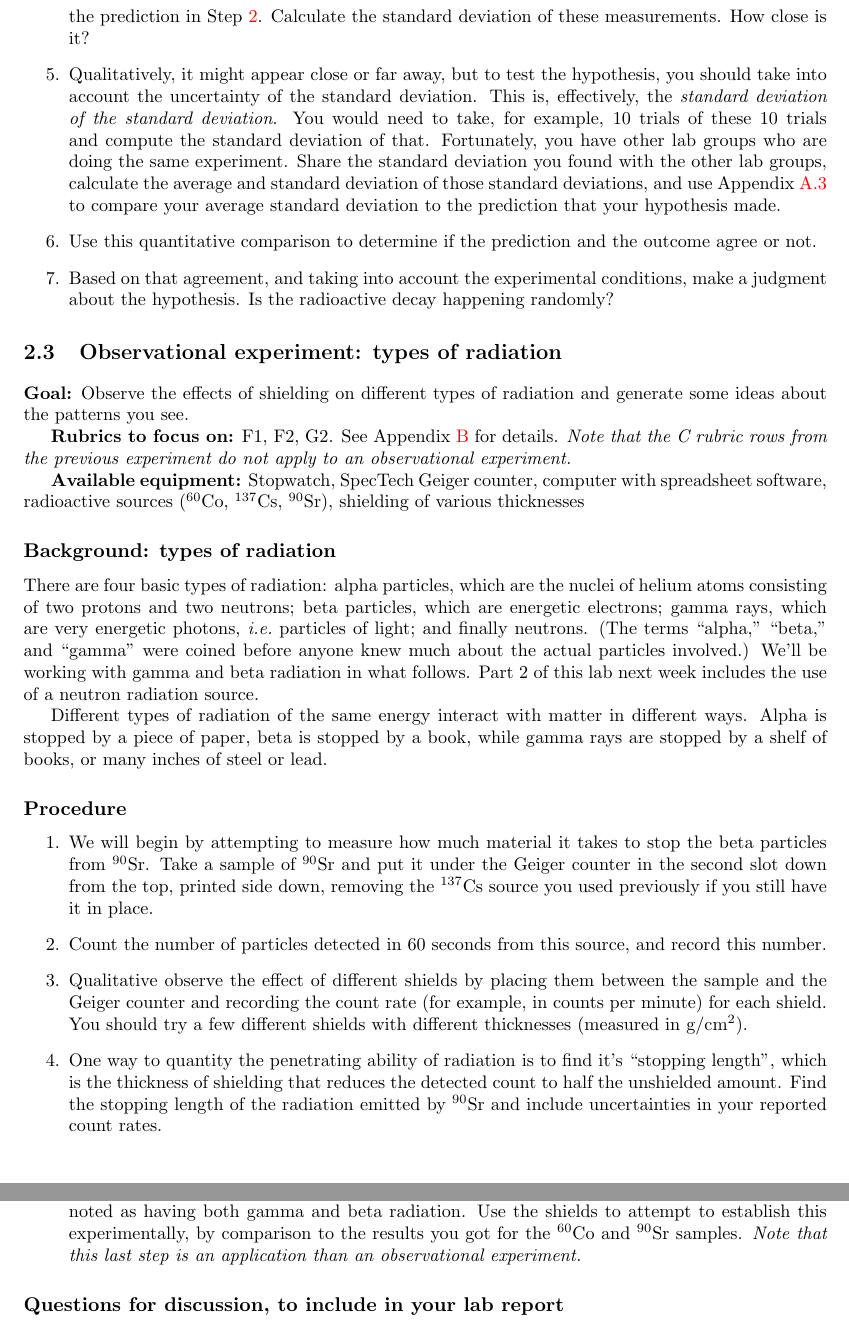
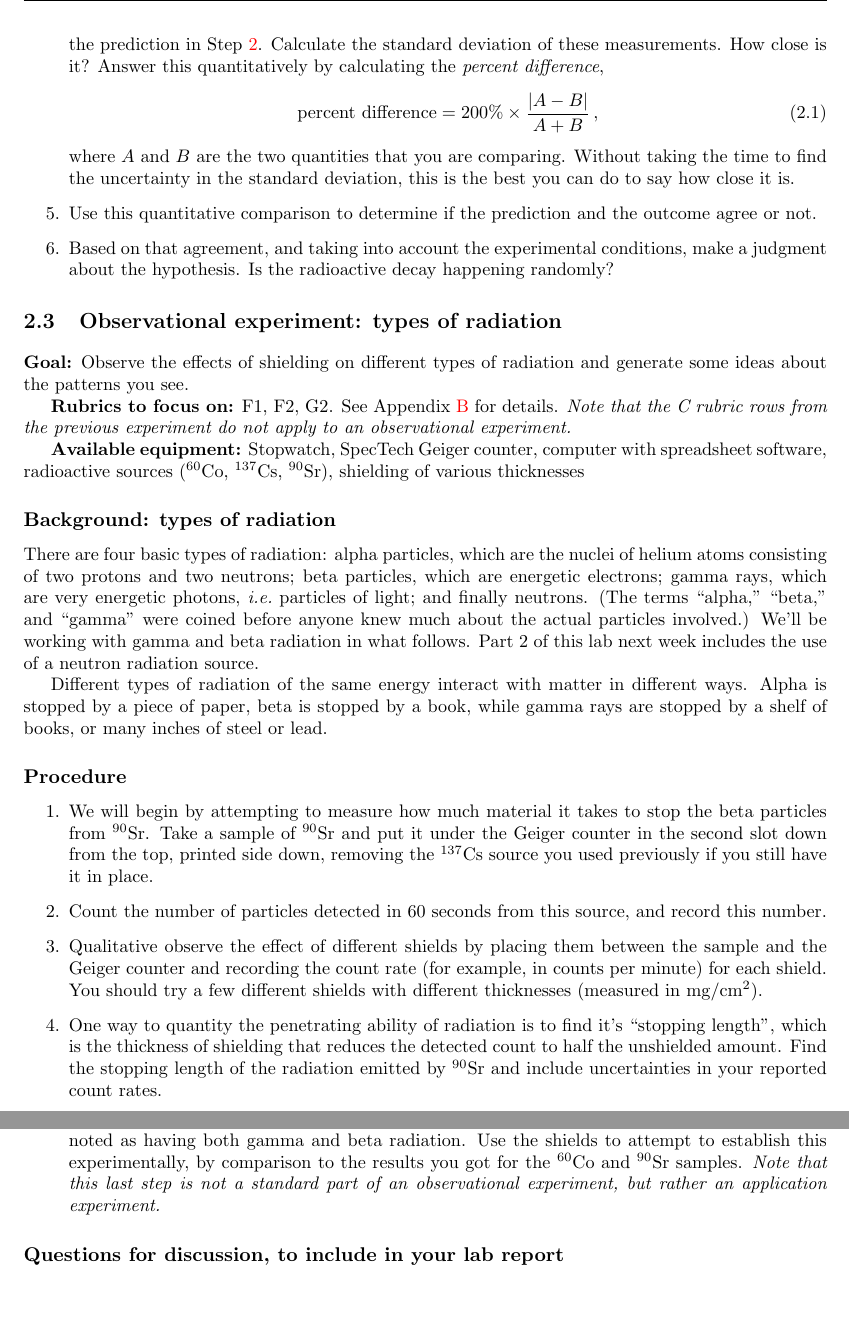
Before and after one commit to bwbarker2/uchi-astro-lab-manuals, a LaTeX thesis (phsc12600-201804-lab-manual.tex, which reads radioactivity-1/lab.tex): two parts of pages 17 and 18 of 35, joined at a grey line, cut so that both start at the same text, the shorter picture padded with empty space. Compiled offline with pdfLaTeX.

Commit message:
Small edits to Radioactivity Part 1.

```diff
--- a/radioactivity-1/lab.tex
+++ b/radioactivity-1/lab.tex
@@ -117,8 +117,12 @@ $\sqrt{N}$.
 	\end{enumerate}
 
-	\item \textbf{Analysis.} Note that the count rate is not identical in each trial, even though you accounted for the different measurement durations. Let's see how far away the standard deviation here is from the prediction in Step~\ref{rad1:step:predict-random}. Calculate the standard deviation of these measurements. How close is it?
+	\item \textbf{Analysis.} Note that the count rate is not identical in each trial, even though you accounted for the different measurement durations. Let's see how far away the standard deviation here is from the prediction in Step~\ref{rad1:step:predict-random}. Calculate the standard deviation of these measurements. How close is it? Answer this quantitatively by calculating the \textit{percent difference},
+	\begin{equation}
+	 \textrm{percent difference} = 200\% \times \frac{\abs{A - B}}{A+B} \,,
+	\end{equation}
+	where $A$ and $B$ are the two quantities that you are comparing. Without taking the time to find the uncertainty in the standard deviation, this is the best you can do to say how close it is.
 
-	\item Qualitatively, it might appear close or far away, but to test the hypothesis, you should take into account the uncertainty of the standard deviation. This is, effectively, the \textit{standard deviation of the standard deviation}. You would need to take, for example, 10 trials of these 10 trials and compute the standard deviation of that. Fortunately, you have other lab groups who are doing the same experiment. Share the standard deviation you found with the other lab groups, calculate the average and standard deviation of those standard deviations, and use Appendix~\ref{unc:sec:comparing} to compare your average standard deviation to the prediction that your hypothesis made.
+%	\item Qualitatively, it might appear close or far away, but to test the hypothesis, you should take into account the uncertainty of the standard deviation. This is, effectively, the \textit{standard deviation of the standard deviation}. You would need to take, for example, 10 trials of these 10 trials and compute the standard deviation of that. Fortunately, you have other lab groups who are doing the same experiment. Share the standard deviation you found with the other lab groups, calculate the average and standard deviation of those standard deviations, and use Appendix~\ref{unc:sec:comparing} to compare your average standard deviation to the prediction that your hypothesis made.
 
 	\item Use this quantitative comparison to determine if the prediction and the outcome agree or not.
 
@@ -155,7 +159,7 @@ Alpha is stopped by a piece of paper, beta is stopped by a book, while gamma ray
 	\item Count the number of particles detected in 60 seconds from this source, and record this number.
 
 	\item Qualitative observe the effect of different shields by placing them between the sample and the Geiger counter and recording the count rate (for example, in counts per minute) for each shield.
-	You should try a few different shields with different thicknesses (measured in g/cm$^2$).
+	You should try a few different shields with different thicknesses (measured in mg/cm$^2$).
 
 	\item One way to quantity the penetrating ability of radiation is to find it's ``stopping length'', which is the thickness of shielding that reduces the detected count to half the unshielded amount. Find the stopping length of the radiation emitted by $^{90}$Sr and include uncertainties in your reported count rates.
 
@@ -168,7 +172,7 @@ Alpha is stopped by a piece of paper, beta is stopped by a book, while gamma ray
 	\item Now, finally, we will examine the radioactive properties of the $^{137}$Cs source.
 	Place it in the sample holder as before, and record the unshielded count rate in a 60 second interval.
 	The sample is noted as having both gamma and beta radiation.
-	Use the shields to attempt to establish this experimentally, by comparison to the results you got for the $^{60}$Co and $^{90}$Sr samples. \textit{Note that this last step is an application than an observational experiment.}
+	Use the shields to attempt to establish this experimentally, by comparison to the results you got for the $^{60}$Co and $^{90}$Sr samples. \textit{Note that this last step is not a standard part of an observational experiment, but rather an application experiment.}
 
 \end{enumerate}
 
```
Also changed, not shown: radioactivity-1/lab.tex (4 more changed lines).
